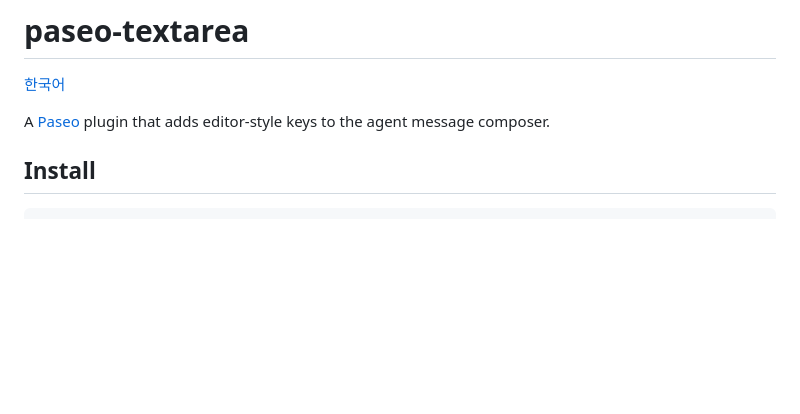
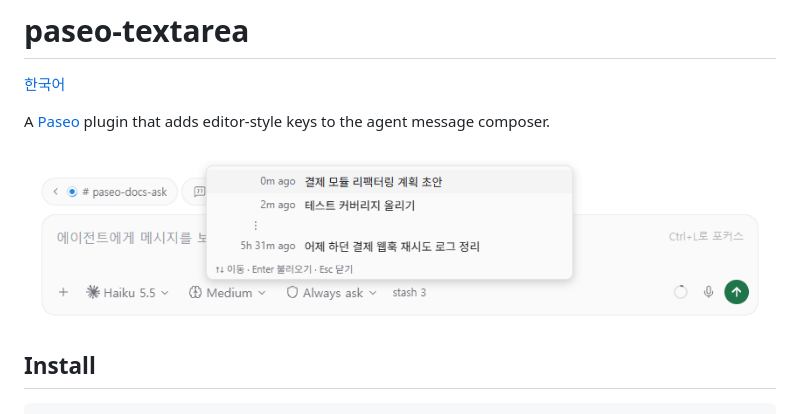
Before and after one commit to nasus1263/paseo-textarea, a Markdown page: README.md, the part around the change. GitHub-like rendering; pictures changed too: docs/images/stash-list.png (added); blank space fills up the shorter version.

```diff
--- a/README.md
+++ b/README.md
@@ -3,6 +3,8 @@
 [한국어](README.ko.md)
 
 A [Paseo](https://paseo.sh) plugin that adds editor-style keys to the agent message composer.
+
+![Stash list with item age and a gap marker](docs/images/stash-list.png)
 
 ## Install
 
```
Also changed, not shown: README.ko.md (+2 -0 lines).
